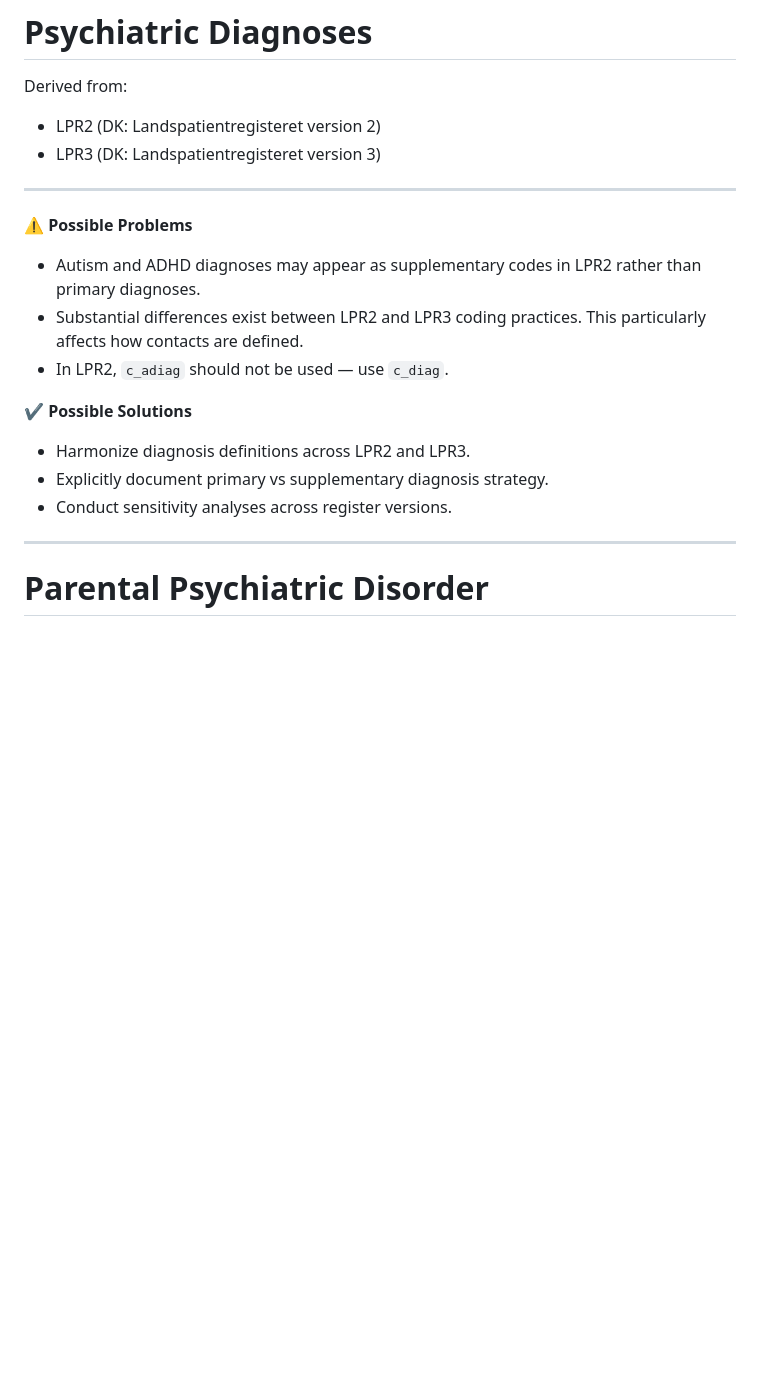
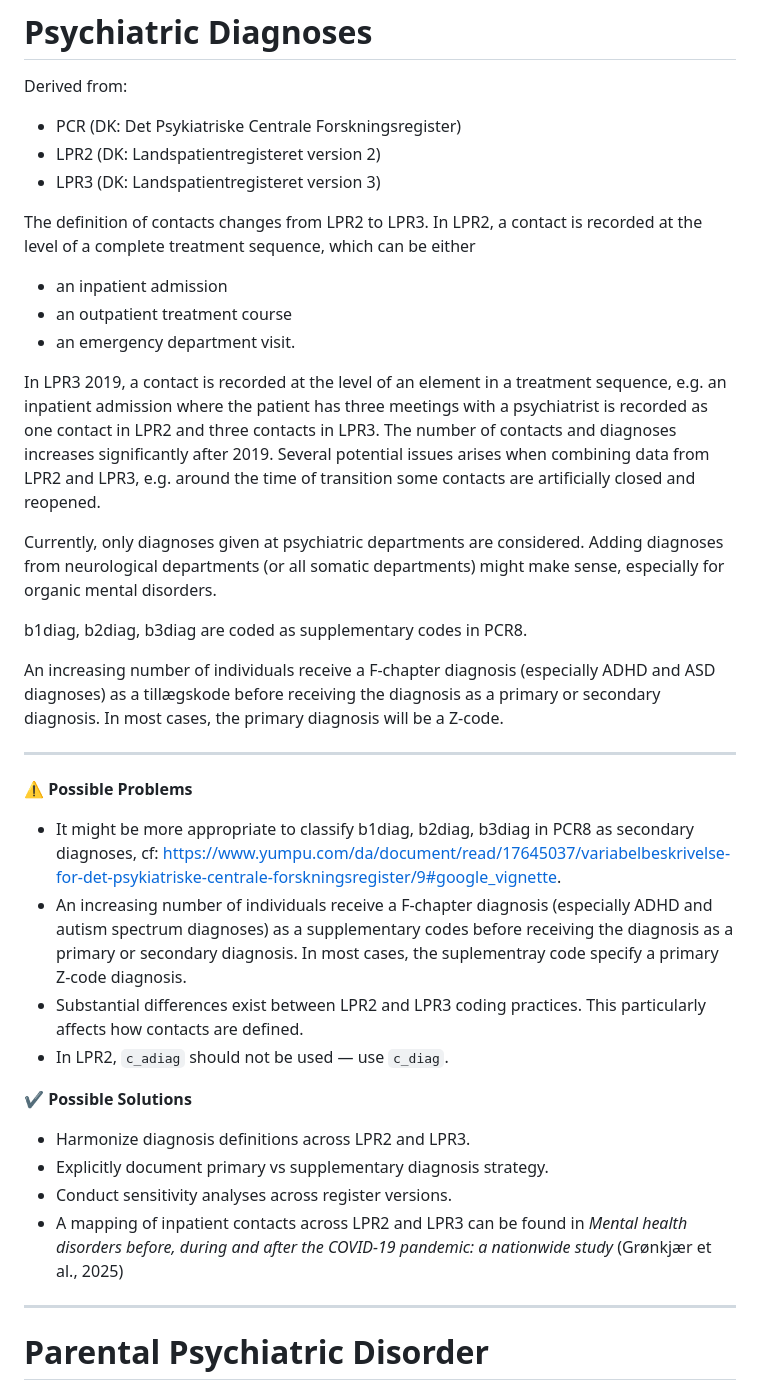
Before and after one commit to Biological-and-Precision-Psychiatry/Using-the-Danish-Registers, a Markdown page: pre-processing/DSTRegisterDefinitions.md, the part around one of its changes. Drawn GitHub-style; blank space fills up the shorter version.

```diff
--- a/pre-processing/DSTRegisterDefinitions.md
+++ b/pre-processing/DSTRegisterDefinitions.md
@@ -211,14 +227,29 @@ Primary variable used: `SOCIO_13` (from AKM)
 
 Derived from:
 
+* PCR (DK: Det Psykiatriske Centrale Forskningsregister)
 * LPR2 (DK: Landspatientregisteret version 2)
 * LPR3 (DK: Landspatientregisteret version 3)
+
+The definition of contacts changes from LPR2 to LPR3. In LPR2, a contact is recorded at the level of a complete treatment sequence, which can be either
+* an inpatient admission
+* an outpatient treatment course
+* an emergency department visit.
+
+In LPR3 2019, a contact is recorded at the level of an element in a treatment sequence, e.g. an inpatient admission where the patient has three meetings with a psychiatrist is recorded as one contact in LPR2 and three contacts in LPR3. The number of contacts and diagnoses increases significantly after 2019. Several potential issues arises when combining data from LPR2 and LPR3, e.g. around the time of transition some contacts are artificially closed and reopened.
+
+Currently, only diagnoses given at psychiatric departments are considered. Adding diagnoses from neurological departments (or all somatic departments) might make sense, especially for organic mental disorders.
+
+b1diag, b2diag, b3diag are coded as supplementary codes in PCR8.
+
+An increasing number of individuals receive a F-chapter diagnosis (especially ADHD and ASD diagnoses) as a tillægskode before receiving the diagnosis as a primary or secondary diagnosis. In most cases, the primary diagnosis will be a Z-code.
 
 ---
 
 ⚠ **Possible Problems**
 
-* Autism and ADHD diagnoses may appear as supplementary codes in LPR2 rather than primary diagnoses.
+* It might be more appropriate to classify b1diag, b2diag, b3diag in PCR8 as secondary diagnoses, cf: https://www.yumpu.com/da/document/read/17645037/variabelbeskrivelse-for-det-psykiatriske-centrale-forskningsregister/9#google_vignette.
+* An increasing number of individuals receive a F-chapter diagnosis (especially ADHD and autism spectrum diagnoses) as a supplementary codes before receiving the diagnosis as a primary or secondary diagnosis. In most cases, the suplementray code specify a primary Z-code diagnosis.
 * Substantial differences exist between LPR2 and LPR3 coding practices. This particularly affects how contacts are defined.
 * In LPR2, `c_adiag` should not be used — use `c_diag`.
 
@@ -227,6 +258,7 @@ Derived from:
 * Harmonize diagnosis definitions across LPR2 and LPR3.
 * Explicitly document primary vs supplementary diagnosis strategy.
 * Conduct sensitivity analyses across register versions.
+* A mapping of inpatient contacts across LPR2 and LPR3 can be found in *Mental health disorders before, during and after the COVID-19 pandemic: a nationwide study* (Grønkjær et al., 2025)
 
 ---
 
```
Also changed, not shown: other parts of pre-processing/DSTRegisterDefinitions.md (+23 -7 lines).
